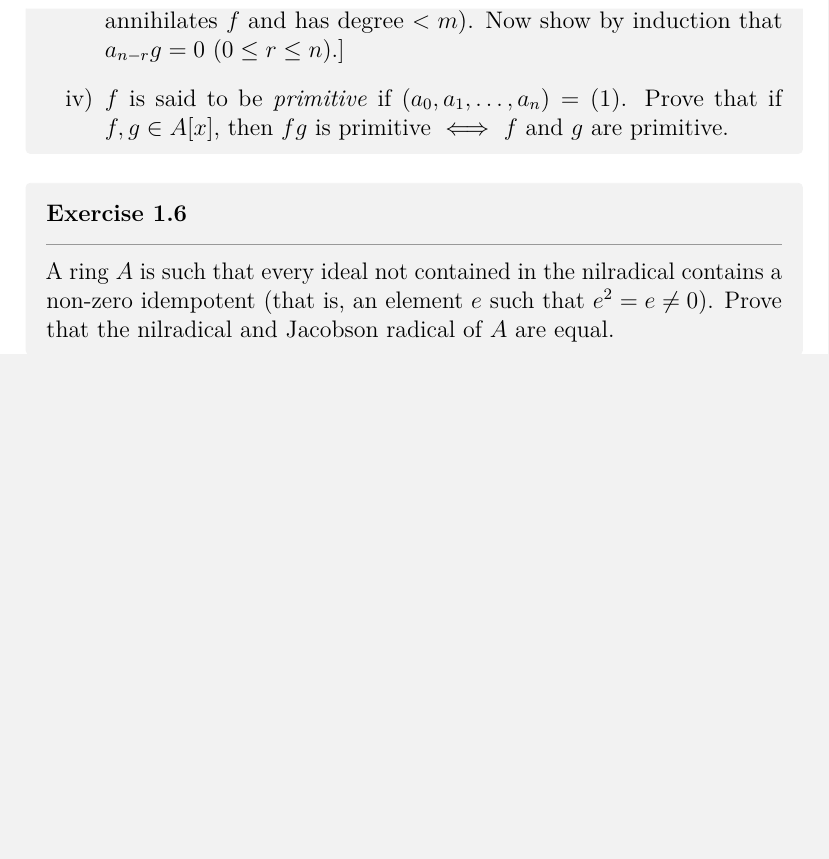
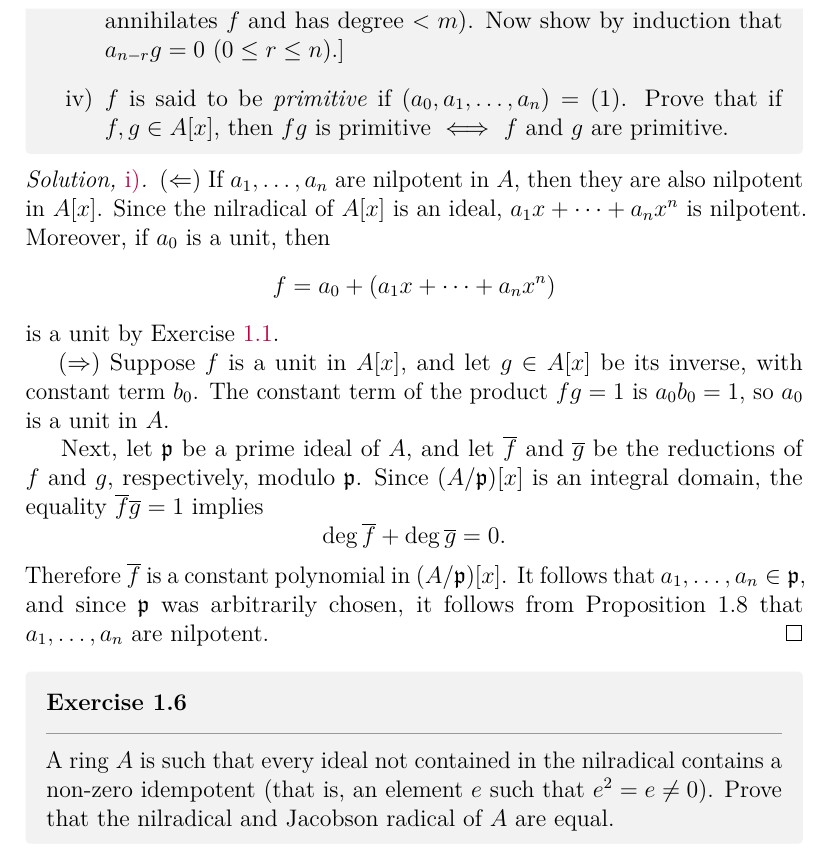
Before and after one commit to artemmavrin/atiyah-macdonald, a LaTeX document (solutions.tex, which reads chapters/01/exercises/02.tex): part of page 3 of 5, cut so that both start at the same text, the shorter picture padded with empty space. Compiled offline with pdfLaTeX.

Commit message:
added 1.2.i solution

```diff
--- a/chapters/01/exercises/02.tex
+++ b/chapters/01/exercises/02.tex
@@ -19,3 +19,26 @@ Now show by induction that \(a_{n-r} g = 0\) (\(0 \leq r \leq n\)).]
 Prove that if \(f,g\in A[x]\), then \(fg\) is primitive \(\iff\) \(f\) and \(g\) are primitive.
 \end{parts}
 \end{exercise}
+
+\begin{partsolution}{1}{2}{i}
+(\(\Leftarrow\))
+If \(a_1,\ldots,a_n\) are nilpotent in \(A\), then they are also nilpotent in \(A[x]\).
+Since the nilradical of \(A[x]\) is an ideal, \(a_1 x + \cdots + a_n x^n\) is nilpotent.
+Moreover, if \(a_0\) is a unit, then
+\begin{equation*}
+f = a_0 + (a_1 x + \cdots + a_n x^n)
+\end{equation*}
+is a unit by Exercise \ref{ex:1.1}.
+
+(\(\Rightarrow\))
+Suppose \(f\) is a unit in \(A[x]\), and let \(g \in A[x]\) be its inverse, with constant term \(b_0\).
+The constant term of the product \(f g = 1\) is \(a_0 b_0 = 1\), so \(a_0\) is a unit in \(A\).
+
+Next, let \(\mathfrak p\) be a prime ideal of \(A\), and let \(\overline f\) and \(\overline g\) be the reductions of \(f\) and \(g\), respectively, modulo \(\mathfrak p\).
+Since \((A/\mathfrak p)[x]\) is an integral domain, the equality \(\overline f \overline g = 1\) implies
+\begin{equation*}
+\deg \overline f + \deg \overline g = 0.
+\end{equation*}
+Therefore \(\overline f\) is a constant polynomial in \((A/\mathfrak p)[x]\).
+It follows that \(a_1,\ldots,a_n \in \mathfrak p\), and since \(\mathfrak p\) was arbitrarily chosen, it follows from Proposition~1.8 that \(a_1,\ldots, a_n\) are nilpotent.
+\end{partsolution}
```
